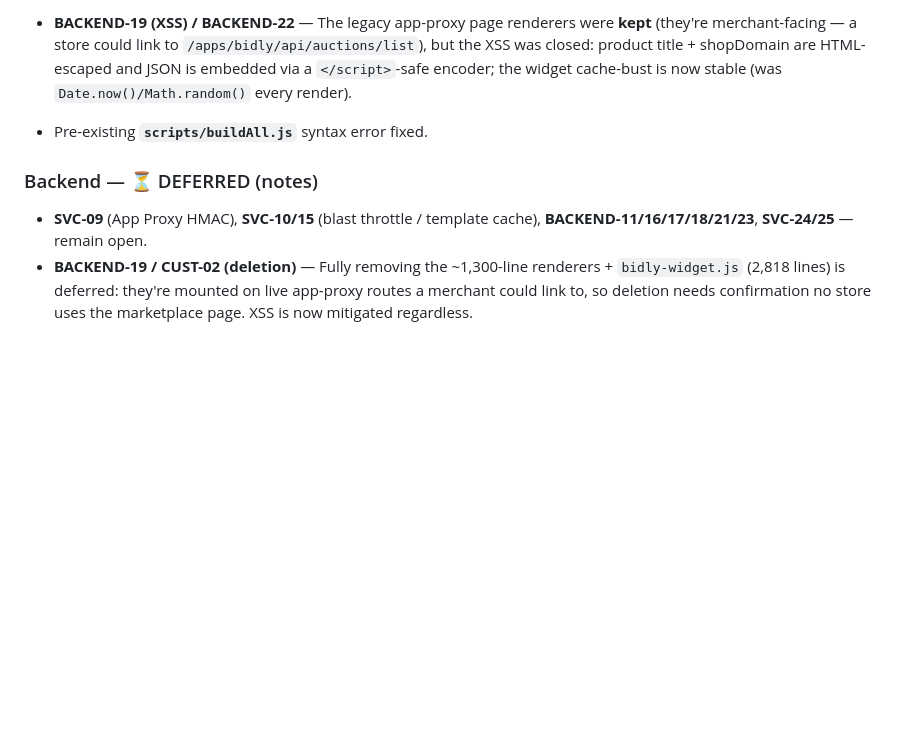
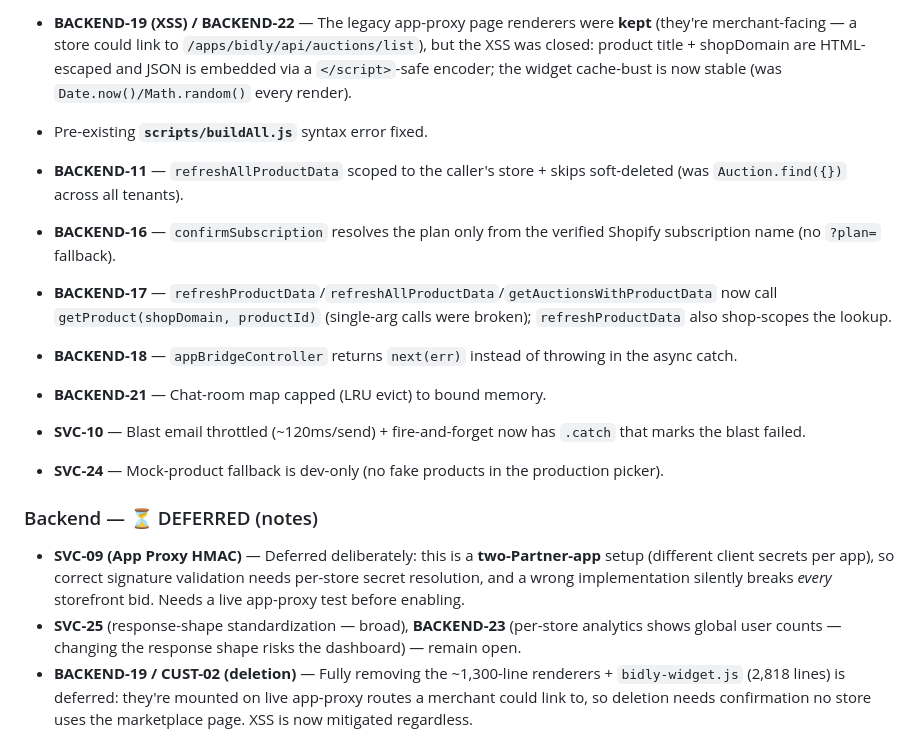
Before and after one commit to bidlyapplaunch/bidly, a Markdown page: REVIEW-2026-06.md, the part around the change. GitHub-like rendering; blank space fills up the shorter version.

Commit message:
docs: mark BACKEND-11/16/17/18/21, SVC-10/24 fixed; note SVC-09 deferral
Co-Authored-By: Claude Opus 4.8 (1M context) <noreply@anthropic.com>

```diff
--- a/REVIEW-2026-06.md
+++ b/REVIEW-2026-06.md
@@ -40,8 +40,17 @@ Legend: ✅ fixed & verified · 🟡 partially fixed · ⏳ deferred (see notes)
 - **BACKEND-19 (XSS) / BACKEND-22** — The legacy app-proxy page renderers were **kept** (they're merchant-facing — a store could link to `/apps/bidly/api/auctions/list`), but the XSS was closed: product title + shopDomain are HTML-escaped and JSON is embedded via a `</script>`-safe encoder; the widget cache-bust is now stable (was `Date.now()/Math.random()` every render).
 - Pre-existing **`scripts/buildAll.js`** syntax error fixed.
 
+- **BACKEND-11** — `refreshAllProductData` scoped to the caller's store + skips soft-deleted (was `Auction.find({})` across all tenants).
+- **BACKEND-16** — `confirmSubscription` resolves the plan only from the verified Shopify subscription name (no `?plan=` fallback).
+- **BACKEND-17** — `refreshProductData`/`refreshAllProductData`/`getAuctionsWithProductData` now call `getProduct(shopDomain, productId)` (single-arg calls were broken); `refreshProductData` also shop-scopes the lookup.
+- **BACKEND-18** — `appBridgeController` returns `next(err)` instead of throwing in the async catch.
+- **BACKEND-21** — Chat-room map capped (LRU evict) to bound memory.
+- **SVC-10** — Blast email throttled (~120ms/send) + fire-and-forget now has `.catch` that marks the blast failed.
+- **SVC-24** — Mock-product fallback is dev-only (no fake products in the production picker).
+
 ### Backend — ⏳ DEFERRED (notes)
-- **SVC-09** (App Proxy HMAC), **SVC-10/15** (blast throttle / template cache), **BACKEND-11/16/17/18/21/23**, **SVC-24/25** — remain open.
+- **SVC-09 (App Proxy HMAC)** — Deferred deliberately: this is a **two-Partner-app** setup (different client secrets per app), so correct signature validation needs per-store secret resolution, and a wrong implementation silently breaks *every* storefront bid. Needs a live app-proxy test before enabling.
+- **SVC-25** (response-shape standardization — broad), **BACKEND-23** (per-store analytics shows global user counts — changing the response shape risks the dashboard) — remain open.
 - **BACKEND-19 / CUST-02 (deletion)** — Fully removing the ~1,300-line renderers + `bidly-widget.js` (2,818 lines) is deferred: they're mounted on live app-proxy routes a merchant could link to, so deletion needs confirmation no store uses the marketplace page. XSS is now mitigated regardless.
 
 ### Admin dashboard — ✅ FIXED (agent, build verified)
```
